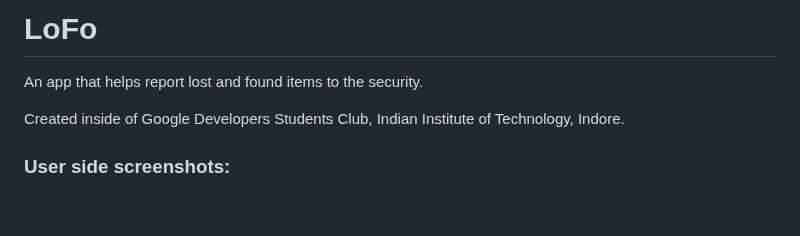
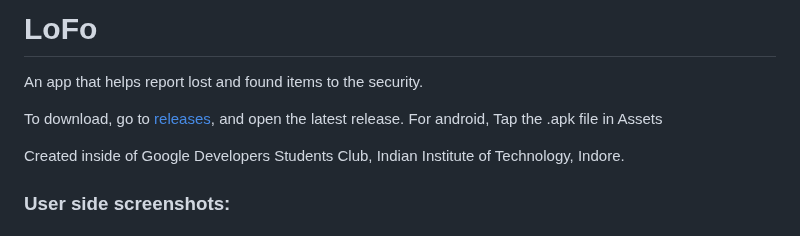
Before and after one commit to darrylad/LoFo, a Markdown page: README.md, the part around the change. Drawn GitHub-style; blank space fills up the shorter version.

```diff
--- a/README.md
+++ b/README.md
@@ -1,6 +1,8 @@
 # LoFo
 
 An app that helps report lost and found items to the security.
+
+To download, go to [releases](https://github.com/darrylad/LoFo/releases), and open the latest release. For android, Tap the .apk file in Assets
 
 Created inside of Google Developers Students Club, Indian Institute of Technology, Indore.
 
```
